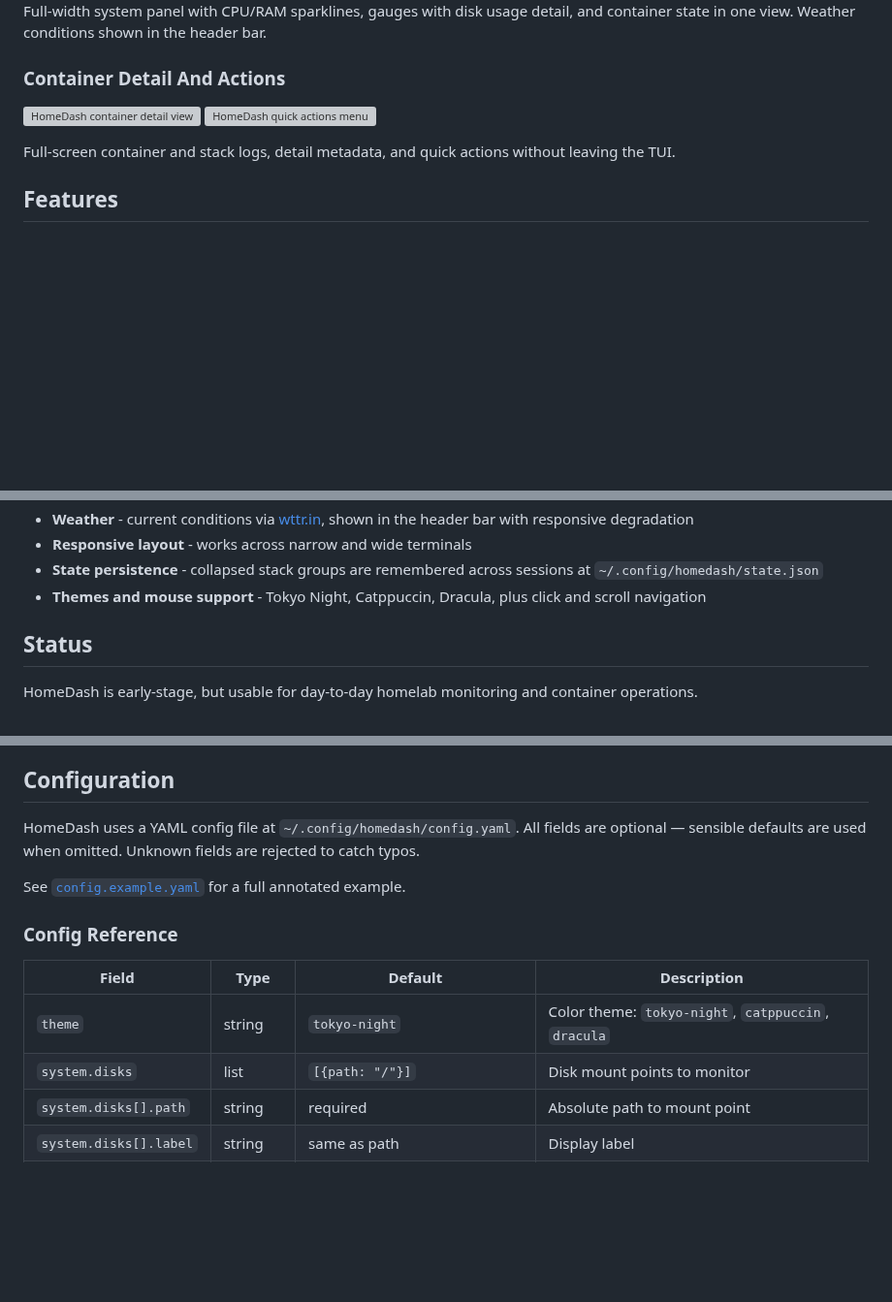
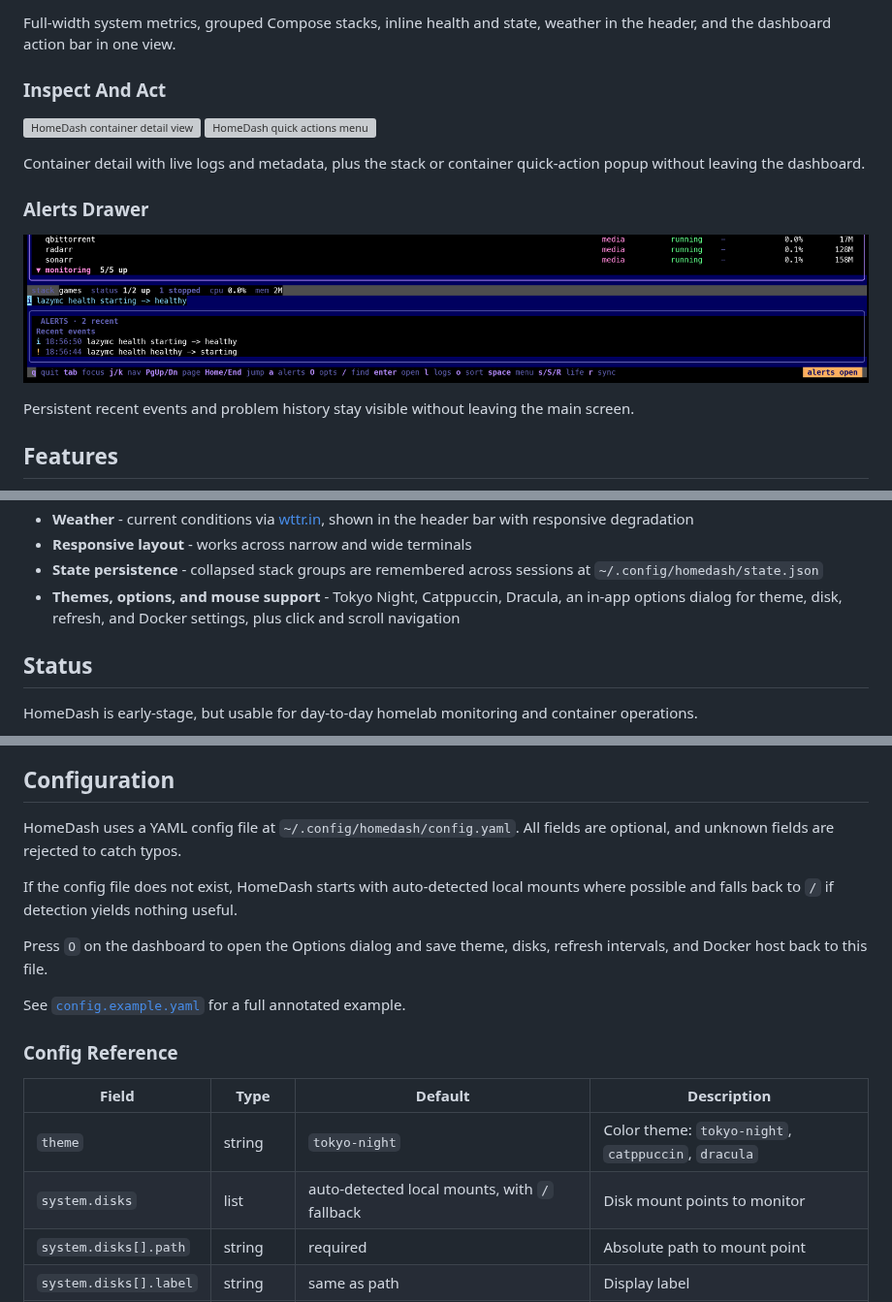
Before and after one commit to kts982/Homedash, a Markdown page: README.md, 3 parts joined by grey strips. Shown at 97% size. Rendered like a GitHub page; pictures changed too: docs/screenshots/alerts-drawer.png (added); blank space fills up the shorter version; grey boxes are pictures that could not be loaded.

Commit message:
Refresh README screenshots and config docs

```diff
--- a/README.md
+++ b/README.md
@@ -32,6 +36,6 @@ It reads system data from `/proc`, talks directly to the Docker socket, and opti
 
-Full-width system panel with CPU/RAM sparklines, gauges with disk usage detail, and container state in one view. Weather conditions shown in the header bar.
+Full-width system metrics, grouped Compose stacks, inline health and state, weather in the header, and the dashboard action bar in one view.
 
-### Container Detail And Actions
+### Inspect And Act
 
 <p>
@@ -40,6 +44,14 @@ Full-width system panel with CPU/RAM sparklines, gauges with disk usage detail,
 </p>
 
-Full-screen container and stack logs, detail metadata, and quick actions without leaving the TUI.
+Container detail with live logs and metadata, plus the stack or container quick-action popup without leaving the dashboard.
+
+### Alerts Drawer
+
+<p align="center">
+<img width="900" alt="HomeDash alerts drawer" src="docs/screenshots/alerts-drawer.png" />
+</p>
+
+Persistent recent events and problem history stay visible without leaving the main screen.
 
 ## Features
 
@@ -57,7 +69,7 @@ Full-screen container and stack logs, detail metadata, and quick actions without
 - **Weather** - current conditions via [wttr.in](https://wttr.in), shown in the header bar with responsive degradation
 - **Responsive layout** - works across narrow and wide terminals
 - **State persistence** - collapsed stack groups are remembered across sessions at `~/.config/homedash/state.json`
-- **Themes and mouse support** - Tokyo Night, Catppuccin, Dracula, plus click and scroll navigation
+- **Themes, options, and mouse support** - Tokyo Night, Catppuccin, Dracula, an in-app options dialog for theme, disk, refresh, and Docker settings, plus click and scroll navigation
 
 ## Status
 
@@ -114,7 +126,11 @@ make lint
 
 ## Configuration
 
-HomeDash uses a YAML config file at `~/.config/homedash/config.yaml`. All fields are optional — sensible defaults are used when omitted. Unknown fields are rejected to catch typos.
+HomeDash uses a YAML config file at `~/.config/homedash/config.yaml`. All fields are optional, and unknown fields are rejected to catch typos.
+
+If the config file does not exist, HomeDash starts with auto-detected local mounts where possible and falls back to `/` if detection yields nothing useful.
+
+Press `O` on the dashboard to open the Options dialog and save theme, disks, refresh intervals, and Docker host back to this file.
 
 See [`config.example.yaml`](config.example.yaml) for a full annotated example.
 
@@ -123,7 +139,7 @@ See [`config.example.yaml`](config.example.yaml) for a full annotated example.
 | Field | Type | Default | Description |
 |-------|------|---------|-------------|
 | `theme` | string | `tokyo-night` | Color theme: `tokyo-night`, `catppuccin`, `dracula` |
-| `system.disks` | list | `[{path: "/"}]` | Disk mount points to monitor |
+| `system.disks` | list | auto-detected local mounts, with `/` fallback | Disk mount points to monitor |
 | `system.disks[].path` | string | required | Absolute path to mount point |
 | `system.disks[].label` | string | same as path | Display label |
 | `refresh.system` | duration | `2s` | System metrics refresh interval (min: `1s`) |
```
Also changed, not shown: other parts of README.md (+8 -3 lines), 4 other files.
